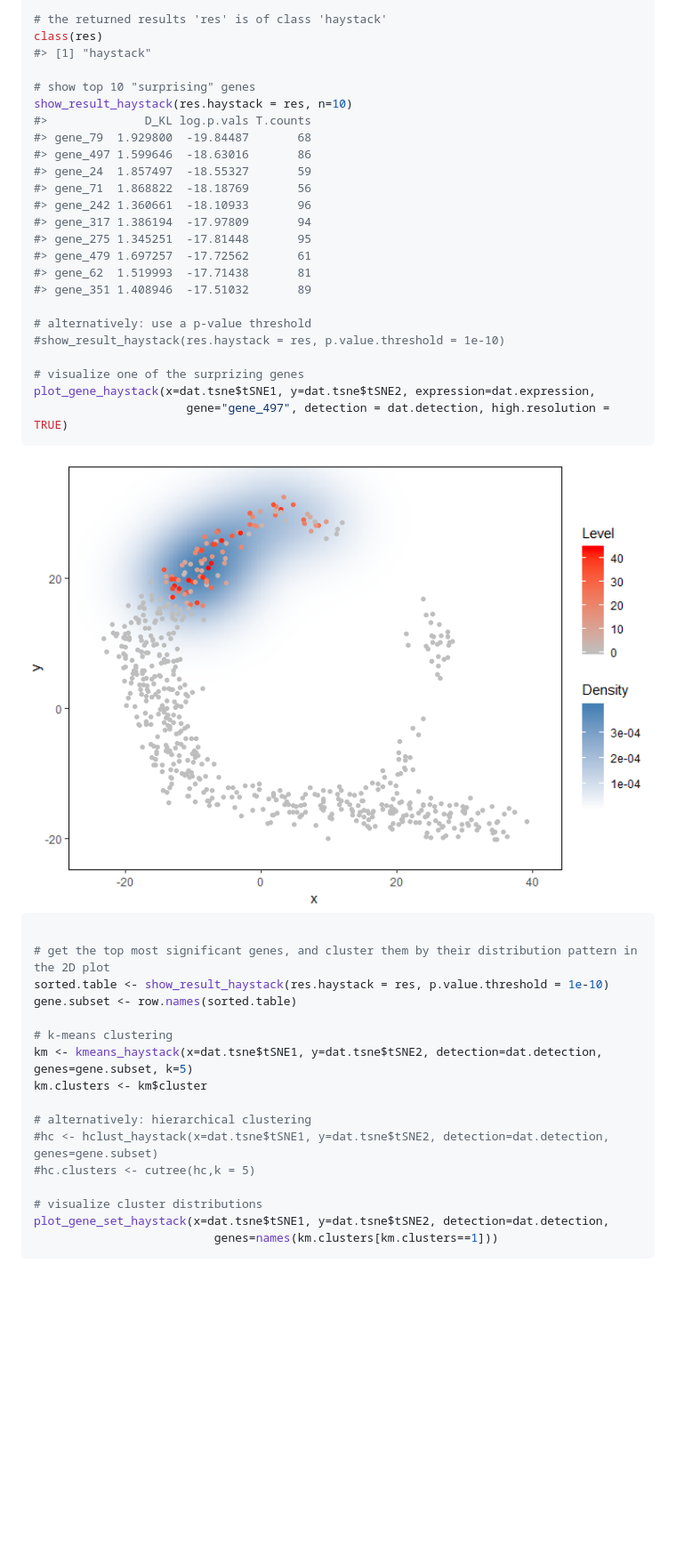
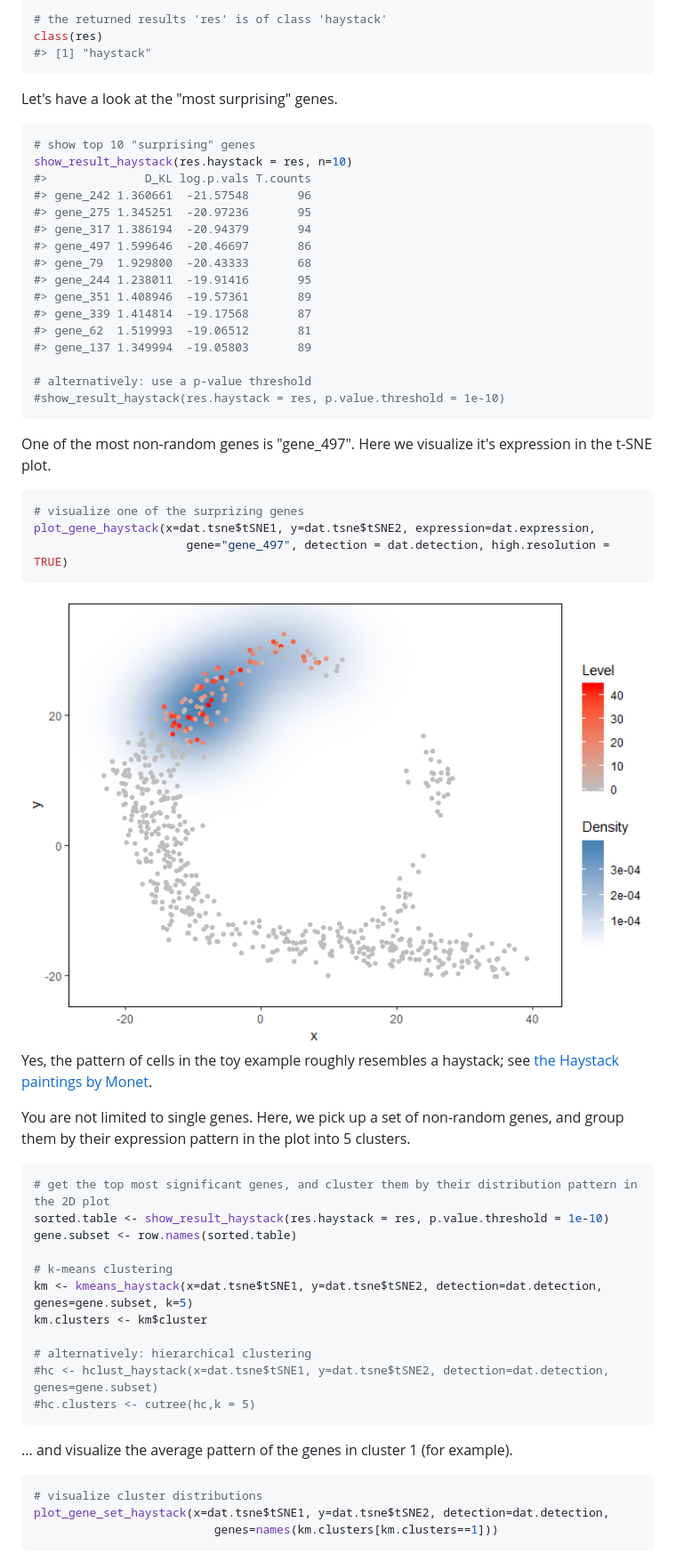
Before and after one commit to alexisvdb/singleCellHaystack, a Markdown page: README.md, the part around one of its changes. Shown at 89% size. Rendered like a GitHub page; blank space fills up the shorter version.

````diff
--- a/README.md
+++ b/README.md
@@ -51,33 +54,42 @@ res <- haystack(x=dat.tsne$tSNE1, y=dat.tsne$tSNE2, detection=dat.detection)
 # the returned results 'res' is of class 'haystack'
 class(res)
 #> [1] "haystack"
+```
 
+Let's have a look at the "most surprising" genes.
+
+``` r
 # show top 10 "surprising" genes
 show_result_haystack(res.haystack = res, n=10)
 #>              D_KL log.p.vals T.counts
-#> gene_79  1.929800  -19.84487       68
-#> gene_497 1.599646  -18.63016       86
-#> gene_24  1.857497  -18.55327       59
-#> gene_71  1.868822  -18.18769       56
-#> gene_242 1.360661  -18.10933       96
-#> gene_317 1.386194  -17.97809       94
-#> gene_275 1.345251  -17.81448       95
-#> gene_479 1.697257  -17.72562       61
-#> gene_62  1.519993  -17.71438       81
-#> gene_351 1.408946  -17.51032       89
+#> gene_242 1.360661  -21.57548       96
+#> gene_275 1.345251  -20.97236       95
+#> gene_317 1.386194  -20.94379       94
+#> gene_497 1.599646  -20.46697       86
+#> gene_79  1.929800  -20.43333       68
+#> gene_244 1.238011  -19.91416       95
+#> gene_351 1.408946  -19.57361       89
+#> gene_339 1.414814  -19.17568       87
+#> gene_62  1.519993  -19.06512       81
+#> gene_137 1.349994  -19.05803       89
 
 # alternatively: use a p-value threshold
 #show_result_haystack(res.haystack = res, p.value.threshold = 1e-10)
+```
 
+One of the most non-random genes is "gene\_497". Here we visualize it's expression in the t-SNE plot.
+
+``` r
 # visualize one of the surprizing genes
 plot_gene_haystack(x=dat.tsne$tSNE1, y=dat.tsne$tSNE2, expression=dat.expression,
                       gene="gene_497", detection = dat.detection, high.resolution = TRUE)
 ```
 
-<img src="man/figures/README-example-1.png" width="100%" />
+<img src="man/figures/README-example3-1.png" width="100%" /> Yes, the pattern of cells in the toy example roughly resembles a haystack; see [the Haystack paintings by Monet](https://en.wikipedia.org/wiki/Haystacks_(Monet_series)).
+
+You are not limited to single genes. Here, we pick up a set of non-random genes, and group them by their expression pattern in the plot into 5 clusters.
 
 ``` r
-
 # get the top most significant genes, and cluster them by their distribution pattern in the 2D plot
 sorted.table <- show_result_haystack(res.haystack = res, p.value.threshold = 1e-10)
 gene.subset <- row.names(sorted.table)
@@ -89,7 +101,11 @@ km.clusters <- km$cluster
 # alternatively: hierarchical clustering
 #hc <- hclust_haystack(x=dat.tsne$tSNE1, y=dat.tsne$tSNE2, detection=dat.detection, genes=gene.subset)
 #hc.clusters <- cutree(hc,k = 5)
+```
 
+... and visualize the average pattern of the genes in cluster 1 (for example).
+
+``` r
 # visualize cluster distributions
 plot_gene_set_haystack(x=dat.tsne$tSNE1, y=dat.tsne$tSNE2, detection=dat.detection,
                           genes=names(km.clusters[km.clusters==1]))
````
Also changed, not shown: other parts of README.md (+4 -1 lines), man/figures/README-example-2.png (deleted), man/figures/README-example3-1.png (renamed from man/figures/README-example-1.png), man/figures/README-example5-1.png (added), 1 other file.
